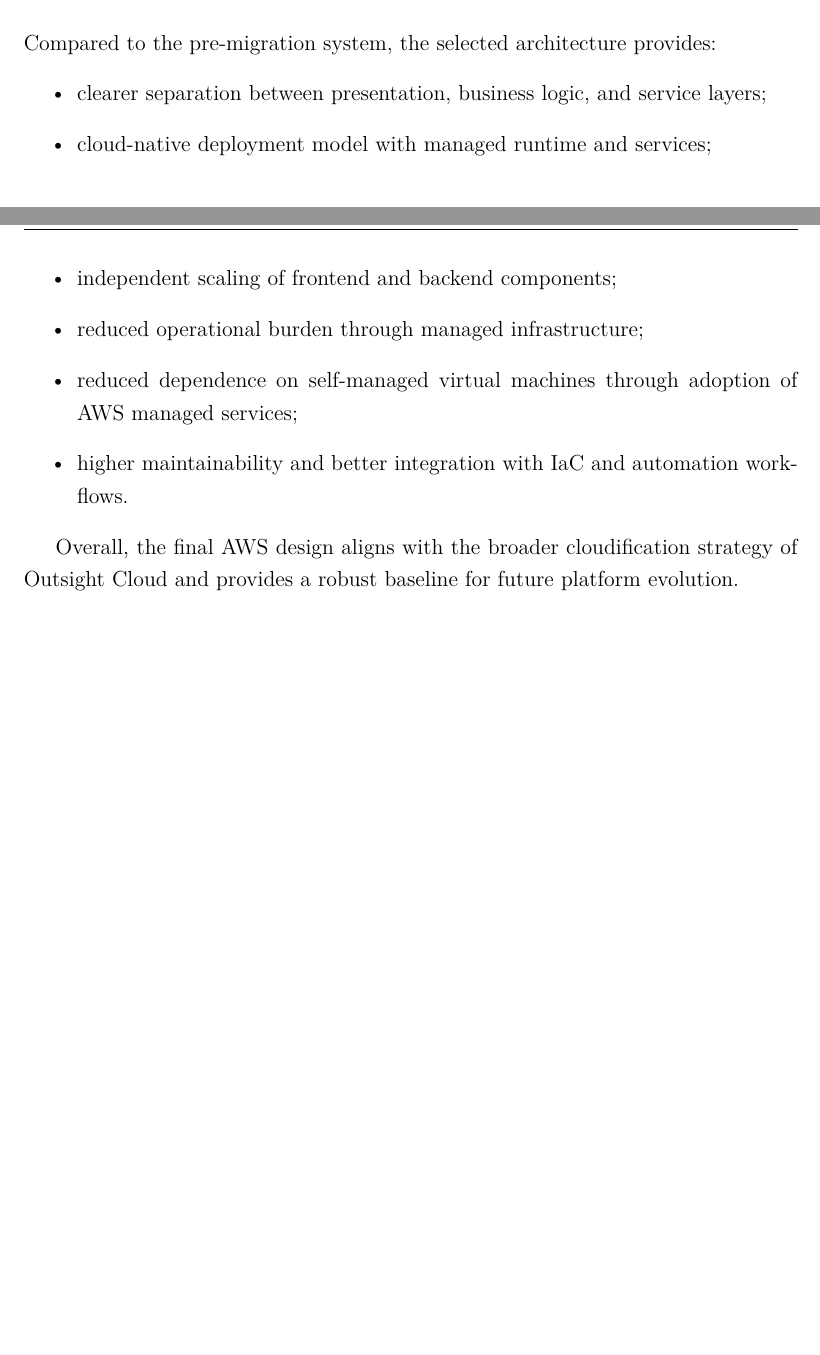
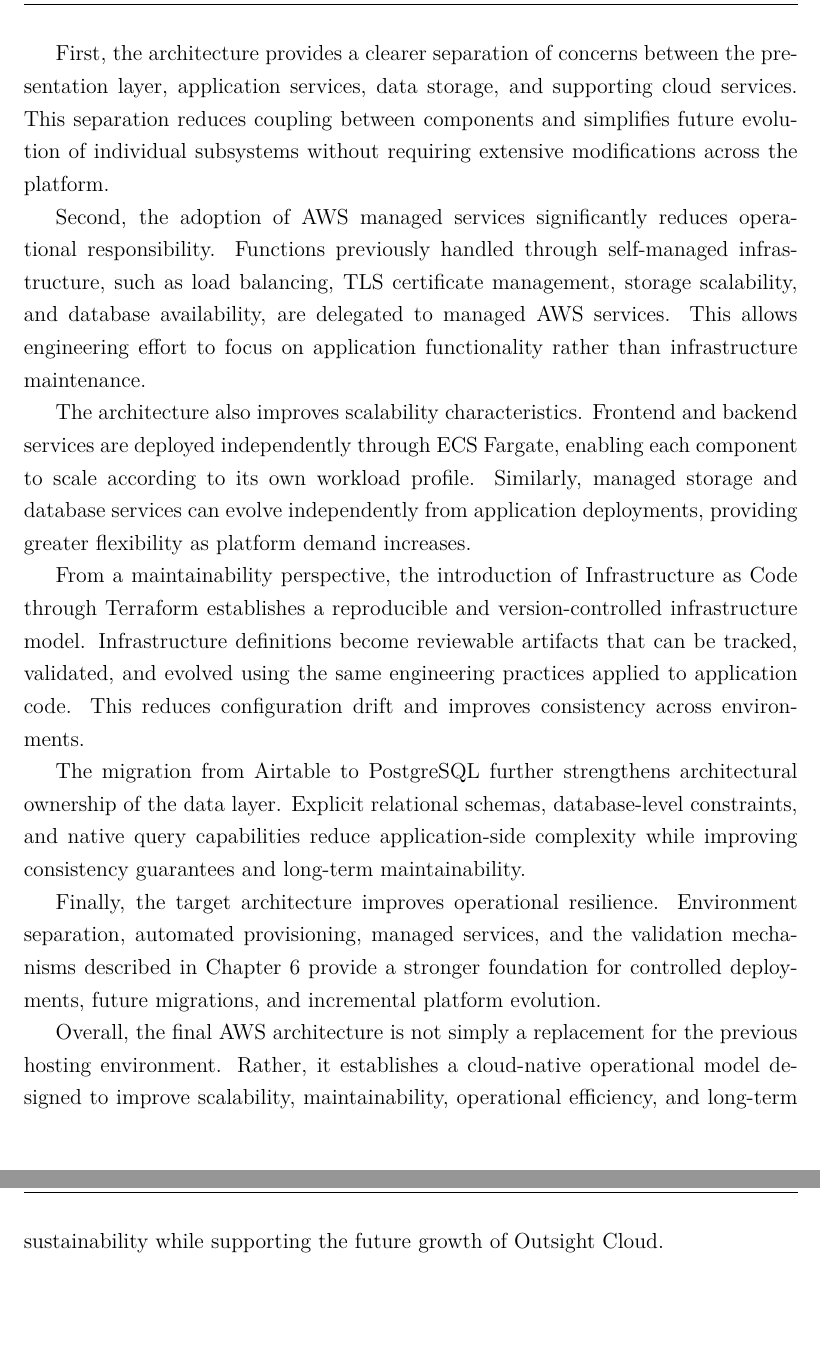
Before and after one commit to GiovanniRusso2002/tesi-polito, a LaTeX thesis (main.tex, which reads capitoli/capitolo1.tex, capitoli/capitolo5.tex): two parts of pages 44 and 45 of 61 before the commit and two parts of pages 47 and 48 of 63 after it, joined at a grey line, cut at the place of the change. The pictures show the PDF file main.pdf that the author committed with the source.

Commit message:
Update migration documentation in Chapters 1, 2, and 5 to enhance clarity and detail
- Revised Chapter 1 to include additional objectives of the migration, emphasizing architectural ownership and operational resilience.
- Updated Chapter 2 to clarify the incremental delivery principle and categorize migration strategies, highlighting the combination of replatforming and refactoring.
- Enhanced Chapter 5 to detail architectural benefits of the AWS design, focusing on separation of concerns, operational efficiency, and improved maintainability through Infrastructure as Code practices.
- Updated the main.pdf to reflect the latest changes in the document.

```diff
--- a/capitoli/capitolo1.tex
+++ b/capitoli/capitolo1.tex
@@ -20,7 +20,7 @@ The engineering problem addressed in this work concerns the migration of Outsigh
 
 Although the original platform architecture supported fast development and iterative product evolution, over time it introduced technical and operational limitations that reduced architectural flexibility and increased maintenance complexity. In particular, the platform became strongly dependent on external services and platform-specific integrations, especially Airtable, which was deeply embedded in application workflows and operational processes. This dependency introduced several challenges. The absence of a fully relational data model limited consistency guarantees and complicated the management of relationships between entities. Operational procedures increasingly relied on manual or partially automated workflows, generating inefficiencies and increasing the risk of human error. In parallel, the original deployment model became progressively harder to scale and maintain as infrastructure requirements, integrations, and operational complexity continued to grow.
 
-To address these limitations, the company initiated a cloudification process aimed at redesigning the platform architecture and migrating services to AWS. The migration therefore involved not only replacing selected platform dependencies, but also transitioning from the legacy infrastructure to a cloud-native architecture built around AWS managed services, automated provisioning, and containerized workloads. The migration objective extended beyond simple workload relocation and required a broader architectural transformation involving redesign of the infrastructure, adoption of Infrastructure as Code practices, migration from Airtable to PostgreSQL, introduction of managed cloud services, and modernization of deployment and operational workflows.
+To address these limitations, the company initiated a cloudification process aimed at redesigning the platform architecture and migrating services to AWS. The migration therefore involved not only replacing selected platform dependencies, but also transitioning from the legacy infrastructure to a cloud-native architecture built around AWS managed services, automated provisioning, and containerized workloads. The migration objective extended beyond simple workload relocation and required a broader architectural transformation involving redesign of the infrastructure, adoption of Infrastructure as Code practices, migration from Airtable to PostgreSQL, introduction of managed cloud services, modernization of deployment and operational workflows, and re-establishment of explicit architectural ownership over core data and infrastructure assets.
 
 A central challenge of the migration was preserving service continuity while legacy and target components coexisted during transition phases. For this reason, the migration strategy was designed as an incremental process supported by validation workflows, reproducible infrastructure management, and controlled coexistence mechanisms capable of reducing technical and operational risk.
 
--- a/capitoli/capitolo5.tex
+++ b/capitoli/capitolo5.tex
@@ -85,14 +85,19 @@ To reduce direct exposure of storage resources, access to S3 objects is restrict
 Overall, the network topology reflects a pragmatic migration-oriented design that balances security, operational simplicity, and incremental cloud-native adoption while preserving the possibility of future evolution toward more isolated and fully private network architectures.
 
 \section{Architectural Benefits}
-Compared to the pre-migration system, the selected architecture provides:
-\begin{itemize}
-    \item clearer separation between presentation, business logic, and service layers;
-    \item cloud-native deployment model with managed runtime and services;
-    \item independent scaling of frontend and backend components;
-    \item reduced operational burden through managed infrastructure;
-    \item reduced dependence on self-managed virtual machines through adoption of AWS managed services;
-    \item higher maintainability and better integration with IaC and automation workflows.
-\end{itemize}
 
-Overall, the final AWS design aligns with the broader cloudification strategy of Outsight Cloud and provides a robust baseline for future platform evolution.
+Compared to the legacy architecture presented in Chapter 3, the target AWS-based design introduces several architectural improvements that directly address the migration drivers identified in Chapter 1 and the decision criteria discussed in Chapter 4.
+
+First, the architecture provides a clearer separation of concerns between the presentation layer, application services, data storage, and supporting cloud services. This separation reduces coupling between components and simplifies future evolution of individual subsystems without requiring extensive modifications across the platform.
+
+Second, the adoption of AWS managed services significantly reduces operational responsibility. Functions previously handled through self-managed infrastructure, such as load balancing, TLS certificate management, storage scalability, and database availability, are delegated to managed AWS services. This allows engineering effort to focus on application functionality rather than infrastructure maintenance.
+
+The architecture also improves scalability characteristics. Frontend and backend services are deployed independently through ECS Fargate, enabling each component to scale according to its own workload profile. Similarly, managed storage and database services can evolve independently from application deployments, providing greater flexibility as platform demand increases.
+
+From a maintainability perspective, the introduction of Infrastructure as Code through Terraform establishes a reproducible and version-controlled infrastructure model. Infrastructure definitions become reviewable artifacts that can be tracked, validated, and evolved using the same engineering practices applied to application code. This reduces configuration drift and improves consistency across environments.
+
+The migration from Airtable to PostgreSQL further strengthens architectural ownership of the data layer. Explicit relational schemas, database-level constraints, and native query capabilities reduce application-side complexity while improving consistency guarantees and long-term maintainability.
+
+Finally, the target architecture improves operational resilience. Environment separation, automated provisioning, managed services, and the validation mechanisms described in Chapter 6 provide a stronger foundation for controlled deployments, future migrations, and incremental platform evolution.
+
+Overall, the final AWS architecture is not simply a replacement for the previous hosting environment. Rather, it establishes a cloud-native operational model designed to improve scalability, maintainability, operational efficiency, and long-term sustainability while supporting the future growth of Outsight Cloud.
```
Also changed, not shown: capitoli/capitolo2.tex (+17 -5 lines), main.pdf, capitoli/capitolo1.tex (12 more changed lines).
